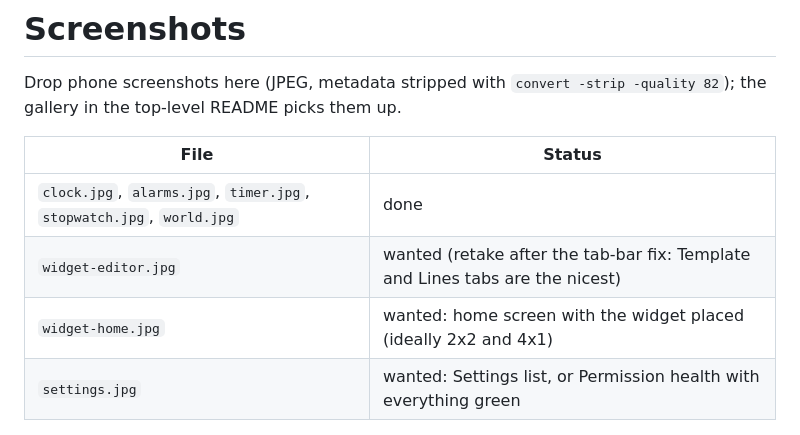
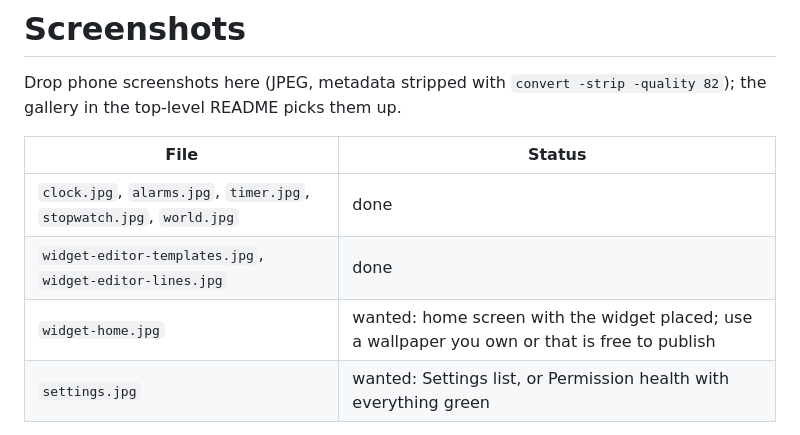
Before and after one commit to sarail19th/mobile-clock, a Markdown page: docs/screenshots/README.md, the part around the change. GitHub-like rendering.

```diff
--- a/docs/screenshots/README.md
+++ b/docs/screenshots/README.md
@@ -5,8 +5,8 @@ Drop phone screenshots here (JPEG, metadata stripped with `convert -strip -quali
 | File | Status |
 |---|---|
 | `clock.jpg`, `alarms.jpg`, `timer.jpg`, `stopwatch.jpg`, `world.jpg` | done |
-| `widget-editor.jpg` | wanted (retake after the tab-bar fix: Template and Lines tabs are the nicest) |
-| `widget-home.jpg` | wanted: home screen with the widget placed (ideally 2x2 and 4x1) |
+| `widget-editor-templates.jpg`, `widget-editor-lines.jpg` | done |
+| `widget-home.jpg` | wanted: home screen with the widget placed; use a wallpaper you own or that is free to publish |
 | `settings.jpg` | wanted: Settings list, or Permission health with everything green |
 
 Tips: Samsung power + volume-down takes a screenshot; keep them portrait, around 1080 px wide, and run
```
Also changed, not shown: README.md (+8 -1 lines), docs/screenshots/timer.jpg, docs/screenshots/widget-editor-lines.jpg (added), docs/screenshots/widget-editor-templates.jpg (added).
